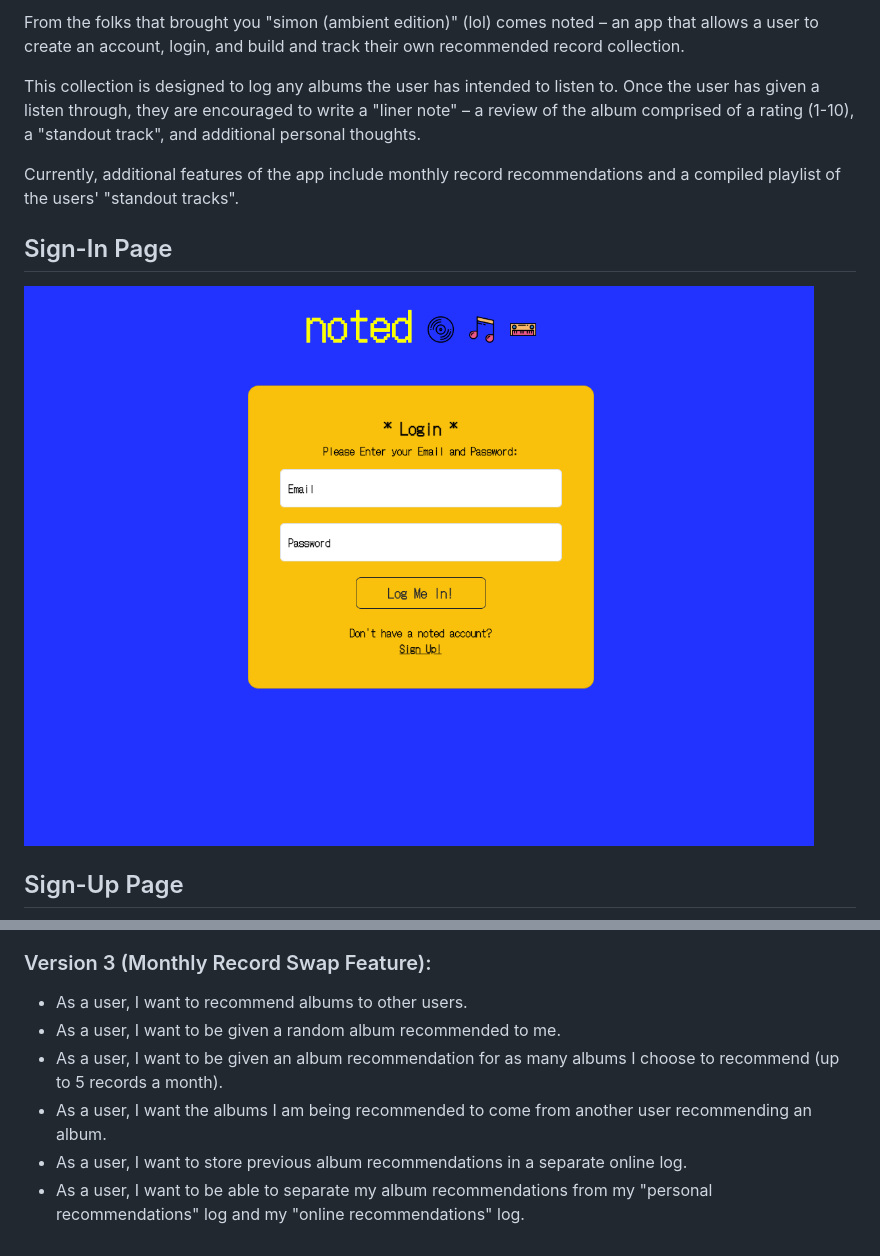
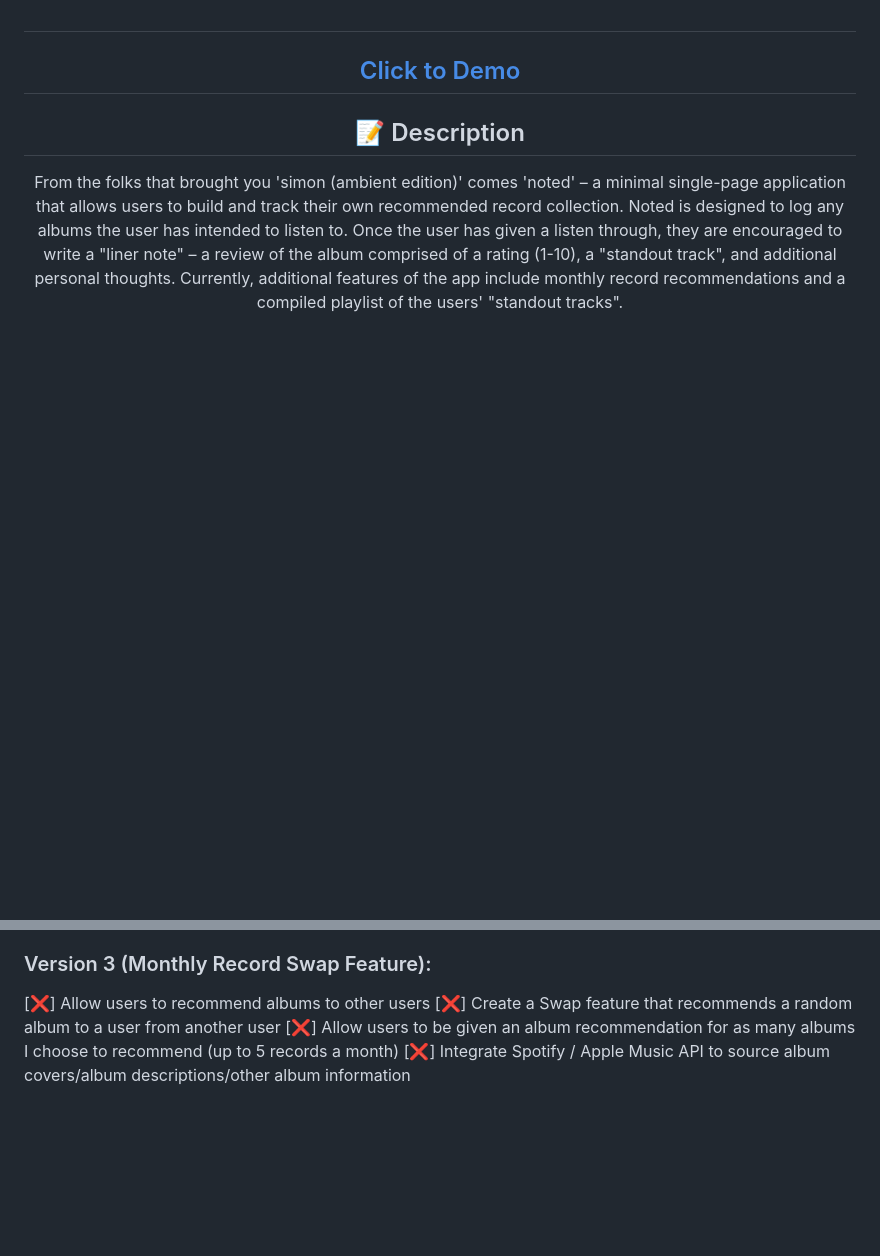
Before and after one commit to eddie-hernandez/recd-recs-tracker-client, a Markdown page: readme.md, 2 parts joined by grey strips. GitHub-like rendering; blank space fills up the shorter version.

```diff
--- a/readme.md
+++ b/readme.md
@@ -2,13 +4,13 @@
 
-From the folks that brought you "simon (ambient edition)" (lol) comes noted – an app that allows a user to create an account, login, and build and track their own recommended record collection.
+#
 
-This collection is designed to log any albums the user has intended to listen to. Once the user has given a listen through, they are encouraged to write a "liner note" – a review of the album comprised of a rating (1-10), a "standout track", and additional personal thoughts.
+<div align="center">
 
-Currently, additional features of the app include monthly record recommendations and a compiled playlist of the users' "standout tracks".
+## <a href="https://noted.world/">Click to Demo</a>
 
-## Sign-In Page
+## :pencil: Description
 
-![Sign-In Page](/images/noted-login.png)
+<p>From the folks that brought you 'simon (ambient edition)' comes 'noted' – a minimal single-page application that allows users to build and track their own recommended record collection. Noted is designed to log any albums the user has intended to listen to. Once the user has given a listen through, they are encouraged to write a "liner note" – a review of the album comprised of a rating (1-10), a "standout track", and additional personal thoughts. Currently, additional features of the app include monthly record recommendations and a compiled playlist of the users' "standout tracks".</p>
 
-## Sign-Up Page
+</div>
 
@@ -56,8 +94,6 @@ The following technology was used in order to create this application:
 
 ### Version 3 (Monthly Record Swap Feature):
-- As a user, I want to recommend albums to other users.
-- As a user, I want to be given a random album recommended to me.
-- As a user, I want to be given an album recommendation for as many albums I choose to recommend (up to 5 records a month).
-- As a user, I want the albums I am being recommended to come from another user recommending an album.
-- As a user, I want to store previous album recommendations in a separate online log.
-- As a user, I want to be able to separate my album recommendations from my "personal recommendations" log and my "online recommendations" log.
+[:x:] Allow users to recommend albums to other users
+[:x:] Create a Swap feature that recommends a random album to a user from another user
+[:x:] Allow users to be given an album recommendation for as many albums I choose to recommend (up to 5 records a month)
+[:x:] Integrate Spotify / Apple Music API to source album covers/album descriptions/other album information
```
Also changed, not shown: other parts of readme.md (+66 -28 lines), images/erd-diagram.png (added), images/noted-header.png (added), 1 other file.
